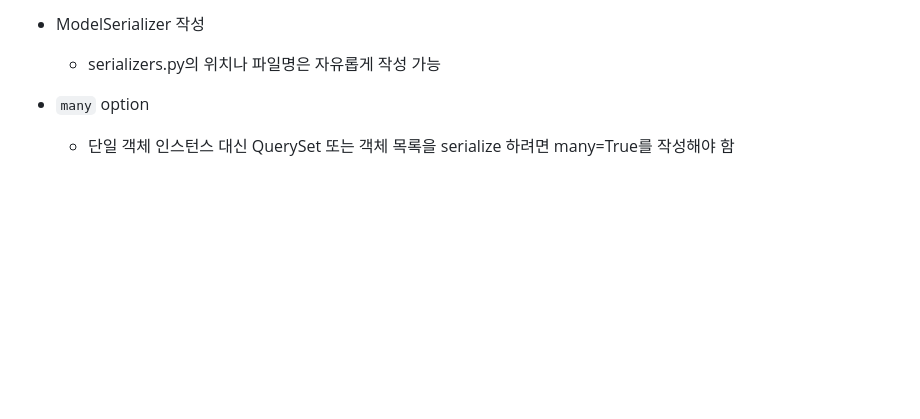
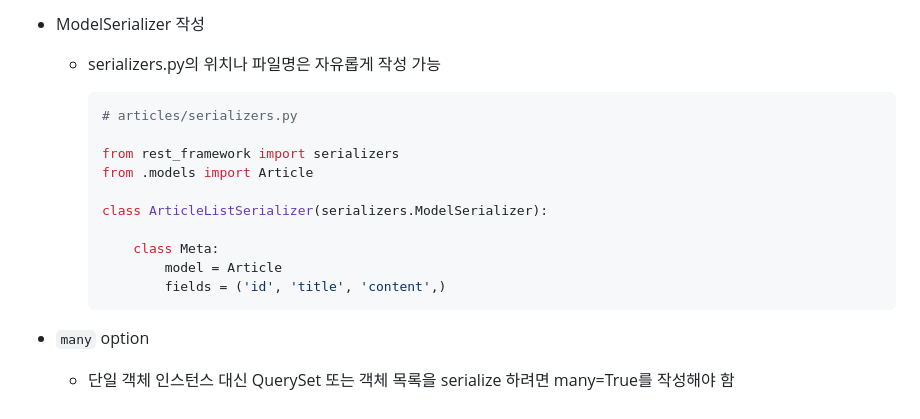
Before and after one commit to kimhhyeonjin/TIL, a Markdown page: Django/REST_API.md, the part around the change. Drawn GitHub-style; blank space fills up the shorter version.

````diff
--- a/Django/REST_API.md
+++ b/Django/REST_API.md
@@ -150,6 +150,19 @@
 
   - serializers.py의 위치나 파일명은 자유롭게 작성 가능
 
+    ```python
+    # articles/serializers.py
+
+    from rest_framework import serializers
+    from .models import Article
+
+    class ArticleListSerializer(serializers.ModelSerializer):
+
+        class Meta:
+            model = Article
+            fields = ('id', 'title', 'content',)
+    ```
+
 - `many` option
 
   - 단일 객체 인스턴스 대신 QuerySet 또는 객체 목록을 serialize 하려면 many=True를 작성해야 함
````
